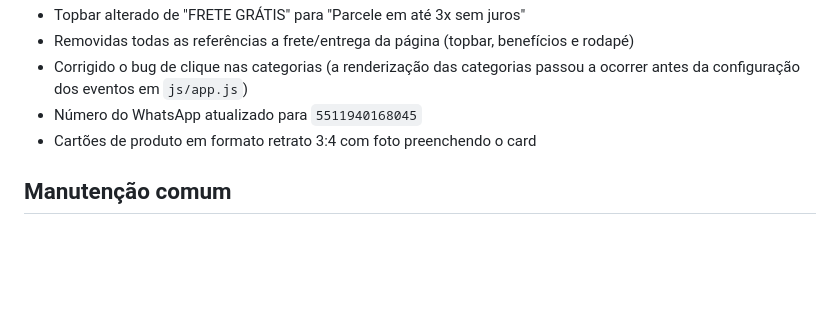
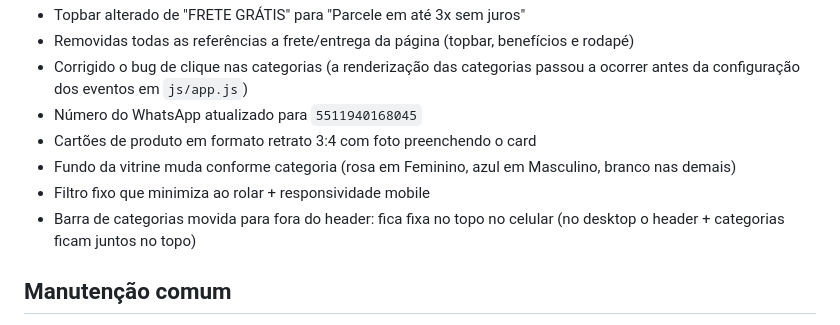
Before and after one commit to guilherme-crepardi/monica-modas-e-variedades, a Markdown page: docs/agentes.md, the part around the change. GitHub-like rendering; blank space fills up the shorter version.

Commit message:
Atualiza docs sobre nav fixa

```diff
--- a/docs/agentes.md
+++ b/docs/agentes.md
@@ -104,6 +104,9 @@ O Vercel atualiza sozinho (~1 min). Alterações de produtos/fotos feitas pelo p
 - Corrigido o bug de clique nas categorias (a renderização das categorias passou a ocorrer antes da configuração dos eventos em `js/app.js`)
 - Número do WhatsApp atualizado para `5511940168045`
 - Cartões de produto em formato retrato 3:4 com foto preenchendo o card
+- Fundo da vitrine muda conforme categoria (rosa em Feminino, azul em Masculino, branco nas demais)
+- Filtro fixo que minimiza ao rolar + responsividade mobile
+- Barra de categorias movida para fora do header: fica fixa no topo no celular (no desktop o header + categorias ficam juntos no topo)
 
 ## Manutenção comum
 
```
